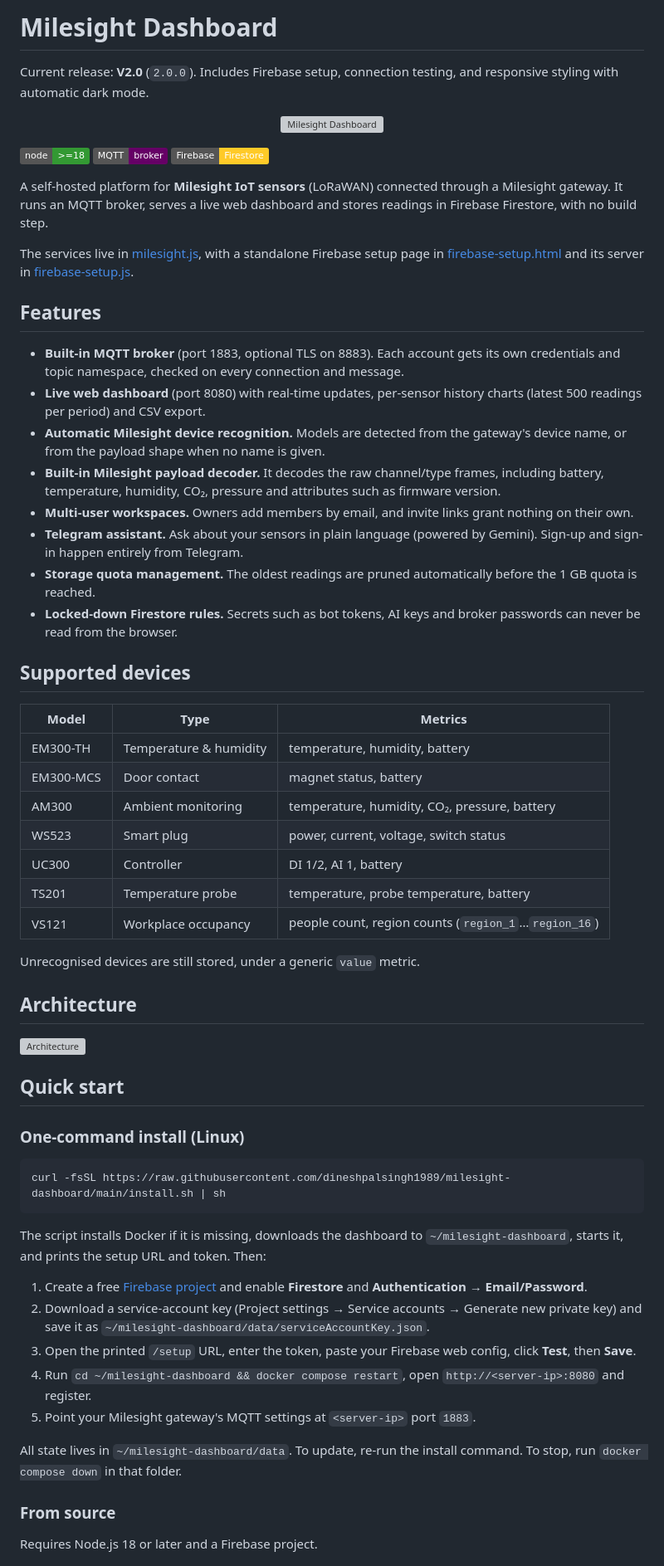
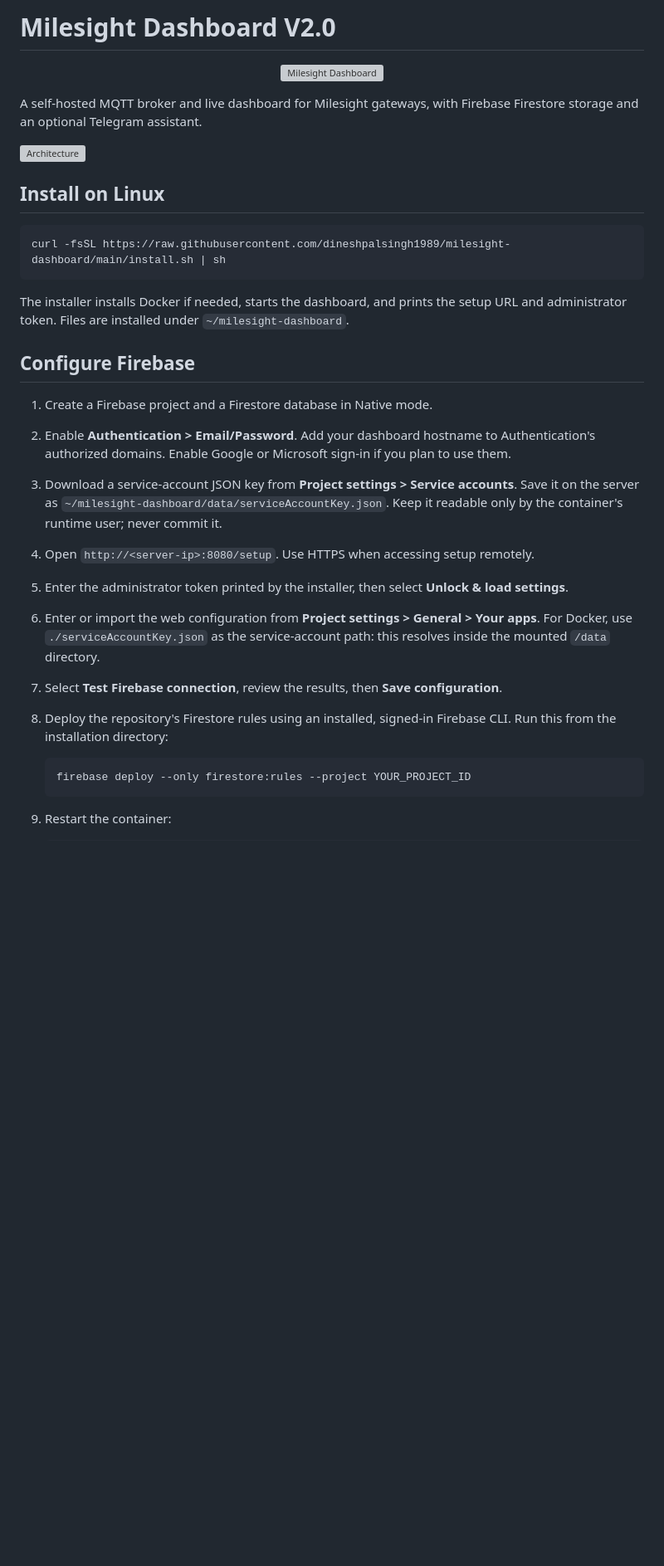
Before and after one commit to dineshpalsingh1989/gateway-dashboard, a Markdown page: README.md, the part around one of its changes. Shown at 83% size. Drawn GitHub-style; badges without logos; blank space fills up the shorter version; grey boxes are pictures that could not be loaded.

````diff
--- a/README.md
+++ b/README.md
@@ -1,65 +1,33 @@
-# Milesight Dashboard
-
-Current release: **V2.0** (`2.0.0`). Includes Firebase setup, connection testing, and responsive styling with automatic dark mode.
+# Milesight Dashboard V2.0
 
 <p align="center"><img src="docs/banner.svg" alt="Milesight Dashboard" width="100%"></p>
 
-![Node](https://img.shields.io/badge/node-%3E%3D18-339933?logo=node.js&logoColor=white)
-![MQTT](https://img.shields.io/badge/MQTT-broker-660066?logo=mqtt&logoColor=white)
-![Firebase](https://img.shields.io/badge/Firebase-Firestore-FFCA28?logo=firebase&logoColor=black)
-
-A self-hosted platform for **Milesight IoT sensors** (LoRaWAN) connected through a Milesight gateway. It runs an MQTT broker, serves a live web dashboard and stores readings in Firebase Firestore, with no build step.
-
-The services live in [milesight.js](./milesight.js), with a standalone Firebase setup page in [firebase-setup.html](./firebase-setup.html) and its server in [firebase-setup.js](./firebase-setup.js).
-
-## Features
-
-- **Built-in MQTT broker** (port 1883, optional TLS on 8883). Each account gets its own credentials and topic namespace, checked on every connection and message.
-- **Live web dashboard** (port 8080) with real-time updates, per-sensor history charts (latest 500 readings per period) and CSV export.
-- **Automatic Milesight device recognition.** Models are detected from the gateway's device name, or from the payload shape when no name is given.
-- **Built-in Milesight payload decoder.** It decodes the raw channel/type frames, including battery, temperature, humidity, CO₂, pressure and attributes such as firmware version.
-- **Multi-user workspaces.** Owners add members by email, and invite links grant nothing on their own.
-- **Telegram assistant.** Ask about your sensors in plain language (powered by Gemini). Sign-up and sign-in happen entirely from Telegram.
-- **Storage quota management.** The oldest readings are pruned automatically before the 1 GB quota is reached.
-- **Locked-down Firestore rules.** Secrets such as bot tokens, AI keys and broker passwords can never be read from the browser.
-
-## Supported devices
-
-| Model | Type | Metrics |
-|-------|------|---------|
-| EM300-TH | Temperature & humidity | temperature, humidity, battery |
-| EM300-MCS | Door contact | magnet status, battery |
-| AM300 | Ambient monitoring | temperature, humidity, CO₂, pressure, battery |
-| WS523 | Smart plug | power, current, voltage, switch status |
-| UC300 | Controller | DI 1/2, AI 1, battery |
-| TS201 | Temperature probe | temperature, probe temperature, battery |
-| VS121 | Workplace occupancy | people count, region counts (`region_1`…`region_16`) |
-
-Unrecognised devices are still stored, under a generic `value` metric.
-
-## Architecture
+A self-hosted MQTT broker and live dashboard for Milesight gateways, with Firebase Firestore storage and an optional Telegram assistant.
 
 ![Architecture](docs/architecture.svg)
 
-## Quick start
-
-### One-command install (Linux)
+## Install on Linux
 
 ```sh
 curl -fsSL https://raw.githubusercontent.com/dineshpalsingh1989/milesight-dashboard/main/install.sh | sh
 ```
 
-The script installs Docker if it is missing, downloads the dashboard to `~/milesight-dashboard`, starts it, and prints the setup URL and token. Then:
+The installer installs Docker if needed, starts the dashboard, and prints the setup URL and administrator token. Files are installed under `~/milesight-dashboard`.
 
-1. Create a free [Firebase project](https://console.firebase.google.com/) and enable **Firestore** and **Authentication → Email/Password**.
-2. Download a service-account key (Project settings → Service accounts → Generate new private key) and save it as `~/milesight-dashboard/data/serviceAccountKey.json`.
-3. Open the printed `/setup` URL, enter the token, paste your Firebase web config, click **Test**, then **Save**.
-4. Run `cd ~/milesight-dashboard && docker compose restart`, open `http://<server-ip>:8080` and register.
-5. Point your Milesight gateway's MQTT settings at `<server-ip>` port `1883`.
+## Configure Firebase
 
-All state lives in `~/milesight-dashboard/data`. To update, re-run the install command. To stop, run `docker compose down` in that folder.
+1. Create a Firebase project and a Firestore database in Native mode.
+2. Enable **Authentication > Email/Password**. Add your dashboard hostname to Authentication's authorized domains. Enable Google or Microsoft sign-in if you plan to use them.
+3. Download a service-account JSON key from **Project settings > Service accounts**. Save it on the server as `~/milesight-dashboard/data/serviceAccountKey.json`. Keep it readable only by the container's runtime user; never commit it.
+4. Open `http://<server-ip>:8080/setup`. Use HTTPS when accessing setup remotely.
+5. Enter the administrator token printed by the installer, then select **Unlock & load settings**.
+6. Enter or import the web configuration from **Project settings > General > Your apps**. For Docker, use `./serviceAccountKey.json` as the service-account path: this resolves inside the mounted `/data` directory.
+7. Select **Test Firebase connection**, review the results, then **Save configuration**.
+8. Deploy the repository's Firestore rules using an installed, signed-in Firebase CLI. Run this from the installation directory:
 
-### From source
+   ```sh
+   firebase deploy --only firestore:rules --project YOUR_PROJECT_ID
+   ```
 
-Requires Node.js 18 or later and a Firebase project.
+9. Restart the container:
 
````
Also changed, not shown: other parts of README.md (+62 -61 lines).
